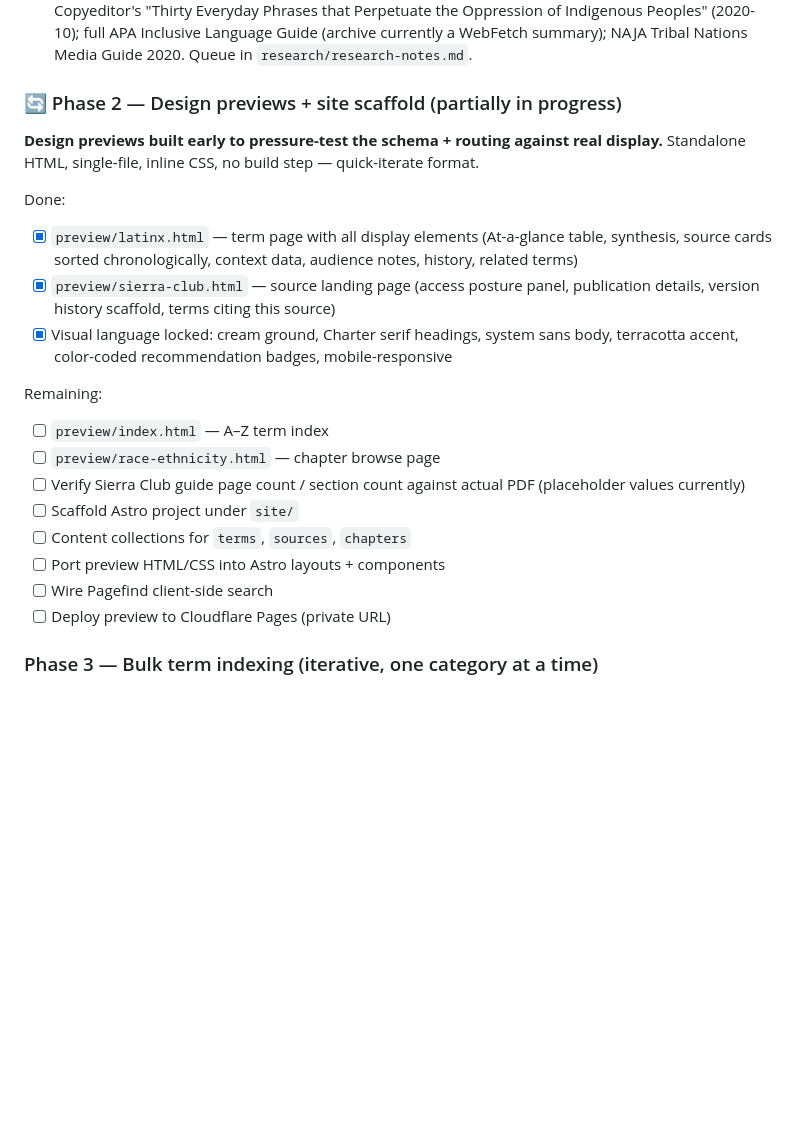
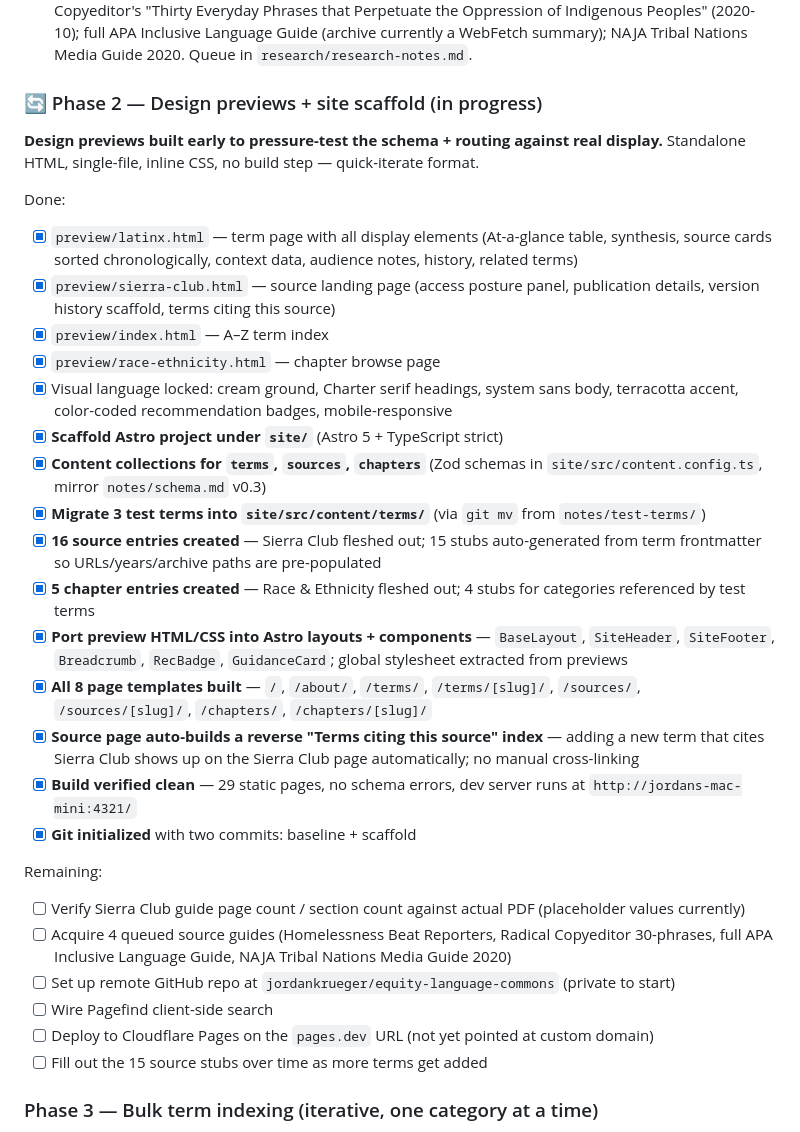
Before and after one commit to jordankrueger/equity-language-commons, a Markdown page: ROADMAP.md, the part around one of its changes. GitHub-like rendering; blank space fills up the shorter version.

```diff
--- a/ROADMAP.md
+++ b/ROADMAP.md
@@ -106,24 +106,34 @@ Housekeeping surfaced during Phase 1:
 - **NAJA file naming mismatch:** `source-guides/discovered/naja-indigenous-terminology-2023-06.pdf` has PDF metadata creation date 2017-04-08. Actual poster is 2017. Update MANIFEST.md dating (and consider renaming file to `naja-indigenous-terminology-2017.pdf`).
 - **Phase 2 acquisitions queued:** Homelessness Beat Reporters Collective reporting guide; Radical Copyeditor's "Thirty Everyday Phrases that Perpetuate the Oppression of Indigenous Peoples" (2020-10); full APA Inclusive Language Guide (archive currently a WebFetch summary); NAJA Tribal Nations Media Guide 2020. Queue in `research/research-notes.md`.
 
-### 🔄 Phase 2 — Design previews + site scaffold (partially in progress)
+### 🔄 Phase 2 — Design previews + site scaffold (in progress)
 
 **Design previews built early to pressure-test the schema + routing against real display.** Standalone HTML, single-file, inline CSS, no build step — quick-iterate format.
 
 Done:
 - [x] `preview/latinx.html` — term page with all display elements (At-a-glance table, synthesis, source cards sorted chronologically, context data, audience notes, history, related terms)
 - [x] `preview/sierra-club.html` — source landing page (access posture panel, publication details, version history scaffold, terms citing this source)
+- [x] `preview/index.html` — A–Z term index
+- [x] `preview/race-ethnicity.html` — chapter browse page
 - [x] Visual language locked: cream ground, Charter serif headings, system sans body, terracotta accent, color-coded recommendation badges, mobile-responsive
+- [x] **Scaffold Astro project under `site/`** (Astro 5 + TypeScript strict)
+- [x] **Content collections for `terms`, `sources`, `chapters`** (Zod schemas in `site/src/content.config.ts`, mirror `notes/schema.md` v0.3)
+- [x] **Migrate 3 test terms into `site/src/content/terms/`** (via `git mv` from `notes/test-terms/`)
+- [x] **16 source entries created** — Sierra Club fleshed out; 15 stubs auto-generated from term frontmatter so URLs/years/archive paths are pre-populated
+- [x] **5 chapter entries created** — Race & Ethnicity fleshed out; 4 stubs for categories referenced by test terms
+- [x] **Port preview HTML/CSS into Astro layouts + components** — `BaseLayout`, `SiteHeader`, `SiteFooter`, `Breadcrumb`, `RecBadge`, `GuidanceCard`; global stylesheet extracted from previews
+- [x] **All 8 page templates built** — `/`, `/about/`, `/terms/`, `/terms/[slug]/`, `/sources/`, `/sources/[slug]/`, `/chapters/`, `/chapters/[slug]/`
+- [x] **Source page auto-builds a reverse "Terms citing this source" index** — adding a new term that cites Sierra Club shows up on the Sierra Club page automatically; no manual cross-linking
+- [x] **Build verified clean** — 29 static pages, no schema errors, dev server runs at `http://jordans-mac-mini:4321/`
+- [x] **Git initialized** with two commits: baseline + scaffold
 
 Remaining:
-- [ ] `preview/index.html` — A–Z term index
-- [ ] `preview/race-ethnicity.html` — chapter browse page
 - [ ] Verify Sierra Club guide page count / section count against actual PDF (placeholder values currently)
-- [ ] Scaffold Astro project under `site/`
-- [ ] Content collections for `terms`, `sources`, `chapters`
-- [ ] Port preview HTML/CSS into Astro layouts + components
+- [ ] Acquire 4 queued source guides (Homelessness Beat Reporters, Radical Copyeditor 30-phrases, full APA Inclusive Language Guide, NAJA Tribal Nations Media Guide 2020)
+- [ ] Set up remote GitHub repo at `jordankrueger/equity-language-commons` (private to start)
 - [ ] Wire Pagefind client-side search
-- [ ] Deploy preview to Cloudflare Pages (private URL)
+- [ ] Deploy to Cloudflare Pages on the `pages.dev` URL (not yet pointed at custom domain)
+- [ ] Fill out the 15 source stubs over time as more terms get added
 
 ### Phase 3 — Bulk term indexing (iterative, one category at a time)
 
```
Also changed, not shown: other parts of ROADMAP.md (+25 -13 lines).
